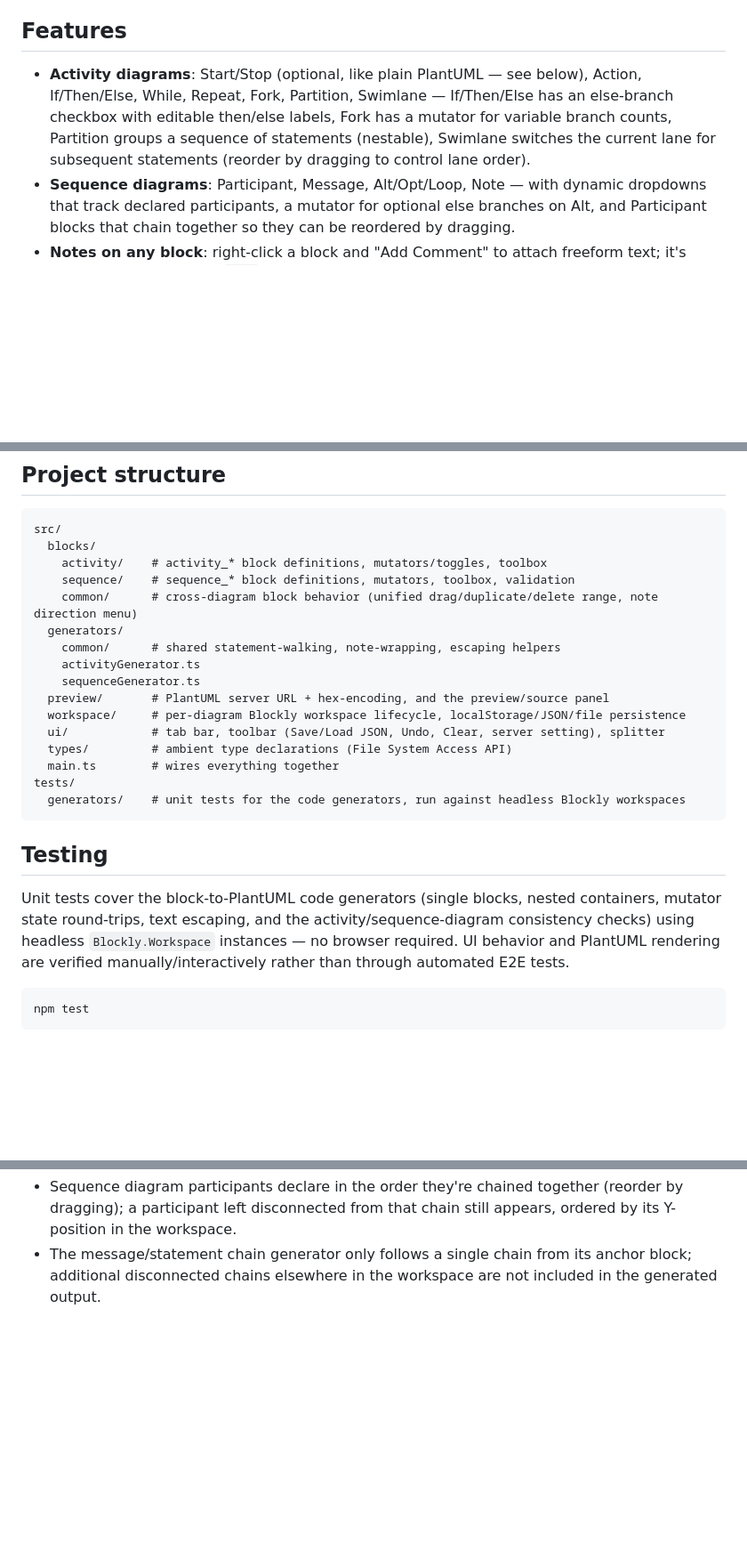
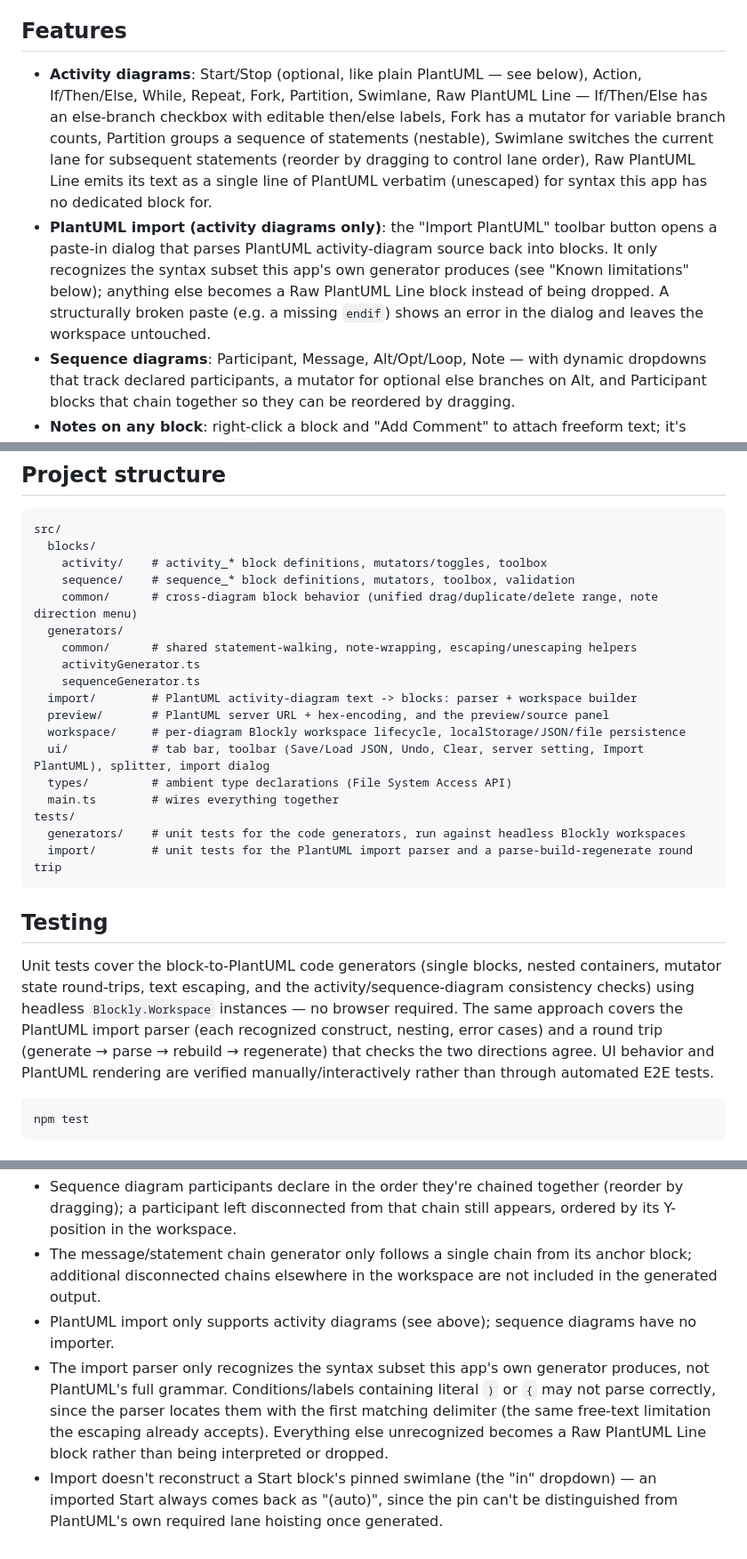
Before and after one commit to patakuti/blockly-plantuml-editor, a Markdown page: README.md, 3 parts joined by grey strips. Shown at 89% size. Rendered like a GitHub page; blank space fills up the shorter version.

Commit message:
Document the PlantUML import feature in the README
Round 5, Phase 30: syncs README.md with the Raw PlantUML Line block,
the activity-diagram import dialog, the new src/import/ layer, and
the import feature's known limitations (activity-only, syntax subset,
no swimlane-pin round-trip).

Co-Authored-By: Claude Sonnet 5 <noreply@anthropic.com>

````diff
--- a/README.md
+++ b/README.md
@@ -4,7 +4,8 @@ A no-code editor for PlantUML **activity diagrams** and **sequence diagrams**, b
 
 ## Features
 
-- **Activity diagrams**: Start/Stop (optional, like plain PlantUML — see below), Action, If/Then/Else, While, Repeat, Fork, Partition, Swimlane — If/Then/Else has an else-branch checkbox with editable then/else labels, Fork has a mutator for variable branch counts, Partition groups a sequence of statements (nestable), Swimlane switches the current lane for subsequent statements (reorder by dragging to control lane order).
+- **Activity diagrams**: Start/Stop (optional, like plain PlantUML — see below), Action, If/Then/Else, While, Repeat, Fork, Partition, Swimlane, Raw PlantUML Line — If/Then/Else has an else-branch checkbox with editable then/else labels, Fork has a mutator for variable branch counts, Partition groups a sequence of statements (nestable), Swimlane switches the current lane for subsequent statements (reorder by dragging to control lane order), Raw PlantUML Line emits its text as a single line of PlantUML verbatim (unescaped) for syntax this app has no dedicated block for.
+- **PlantUML import (activity diagrams only)**: the "Import PlantUML" toolbar button opens a paste-in dialog that parses PlantUML activity-diagram source back into blocks. It only recognizes the syntax subset this app's own generator produces (see "Known limitations" below); anything else becomes a Raw PlantUML Line block instead of being dropped. A structurally broken paste (e.g. a missing `endif`) shows an error in the dialog and leaves the workspace untouched.
 - **Sequence diagrams**: Participant, Message, Alt/Opt/Loop, Note — with dynamic dropdowns that track declared participants, a mutator for optional else branches on Alt, and Participant blocks that chain together so they can be reordered by dragging.
 - **Notes on any block**: right-click a block and "Add Comment" to attach freeform text; it's rendered as a PlantUML `note` right after that block's own output. A "Note direction" right-click item (shown only on commented blocks) toggles the note between `right` (default) and `left`.
 - **Live preview**: generated PlantUML is rendered via a PlantUML server (public by default, configurable — see below), debounced so dragging blocks doesn't spam requests. The editor/preview split is resizable by dragging the handle between them.
@@ -43,21 +44,23 @@ src/
     sequence/    # sequence_* block definitions, mutators, toolbox, validation
     common/      # cross-diagram block behavior (unified drag/duplicate/delete range, note direction menu)
   generators/
-    common/      # shared statement-walking, note-wrapping, escaping helpers
+    common/      # shared statement-walking, note-wrapping, escaping/unescaping helpers
     activityGenerator.ts
     sequenceGenerator.ts
+  import/        # PlantUML activity-diagram text -> blocks: parser + workspace builder
   preview/       # PlantUML server URL + hex-encoding, and the preview/source panel
   workspace/     # per-diagram Blockly workspace lifecycle, localStorage/JSON/file persistence
-  ui/            # tab bar, toolbar (Save/Load JSON, Undo, Clear, server setting), splitter
+  ui/            # tab bar, toolbar (Save/Load JSON, Undo, Clear, server setting, Import PlantUML), splitter, import dialog
   types/         # ambient type declarations (File System Access API)
   main.ts        # wires everything together
 tests/
   generators/    # unit tests for the code generators, run against headless Blockly workspaces
+  import/        # unit tests for the PlantUML import parser and a parse-build-regenerate round trip
 ```
 
 ## Testing
 
-Unit tests cover the block-to-PlantUML code generators (single blocks, nested containers, mutator state round-trips, text escaping, and the activity/sequence-diagram consistency checks) using headless `Blockly.Workspace` instances — no browser required. UI behavior and PlantUML rendering are verified manually/interactively rather than through automated E2E tests.
+Unit tests cover the block-to-PlantUML code generators (single blocks, nested containers, mutator state round-trips, text escaping, and the activity/sequence-diagram consistency checks) using headless `Blockly.Workspace` instances — no browser required. The same approach covers the PlantUML import parser (each recognized construct, nesting, error cases) and a round trip (generate → parse → rebuild → regenerate) that checks the two directions agree. UI behavior and PlantUML rendering are verified manually/interactively rather than through automated E2E tests.
 
 ```sh
 npm test
@@ -83,3 +86,6 @@ Which lane `start` itself is drawn in is determined by whichever `|Name|` declar
 - If the activity workspace has more than one disconnected block chain, only one is rendered: the chain containing the Start block if one exists, otherwise the top-most/left-most chain by position. The other chains are silently excluded from the generated PlantUML — there's no warning for this case, since a stray chain may just be a work-in-progress fragment.
 - Sequence diagram participants declare in the order they're chained together (reorder by dragging); a participant left disconnected from that chain still appears, ordered by its Y-position in the workspace.
 - The message/statement chain generator only follows a single chain from its anchor block; additional disconnected chains elsewhere in the workspace are not included in the generated output.
+- PlantUML import only supports activity diagrams (see above); sequence diagrams have no importer.
+- The import parser only recognizes the syntax subset this app's own generator produces, not PlantUML's full grammar. Conditions/labels containing literal `)` or `{` may not parse correctly, since the parser locates them with the first matching delimiter (the same free-text limitation the escaping already accepts). Everything else unrecognized becomes a Raw PlantUML Line block rather than being interpreted or dropped.
+- Import doesn't reconstruct a Start block's pinned swimlane (the "in" dropdown) — an imported Start always comes back as "(auto)", since the pin can't be distinguished from PlantUML's own required lane hoisting once generated.
````
